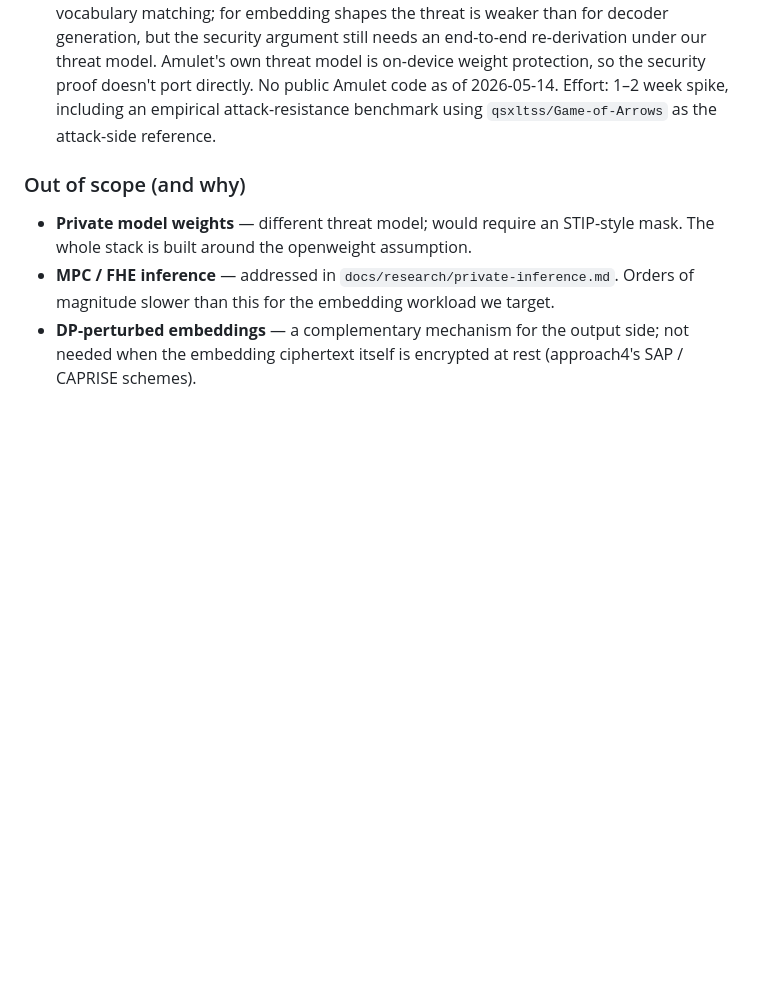
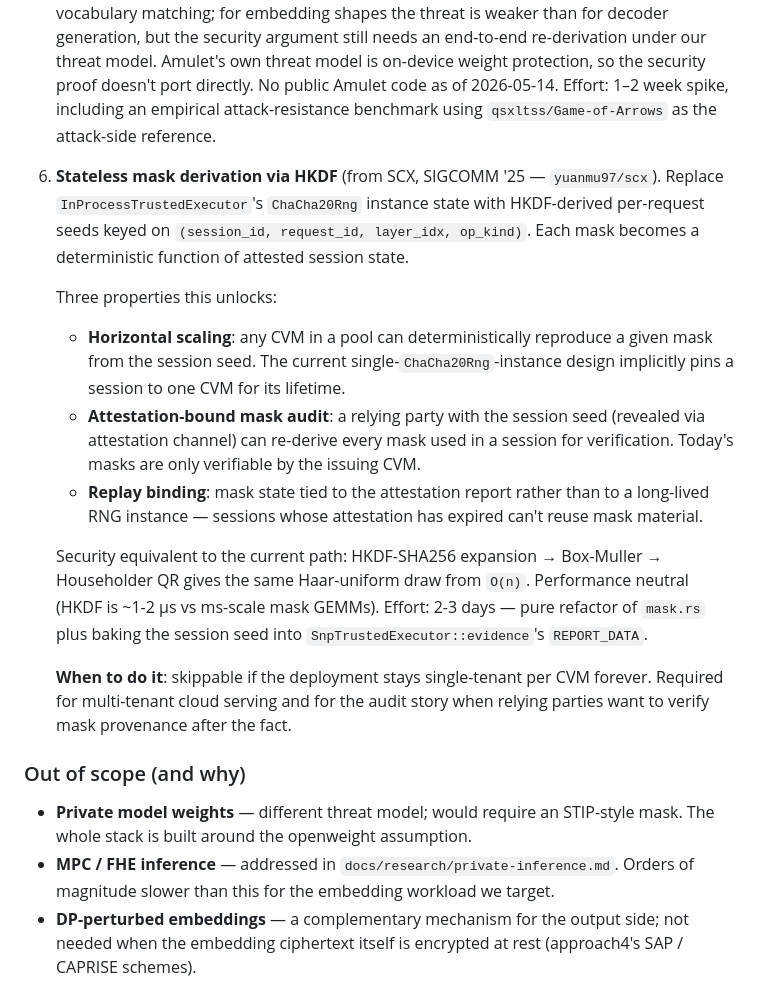
Before and after one commit to nulltea/gelo-lightrag, a Markdown page: docs/prototype/gelo.md, the part around the change. GitHub-like rendering; blank space fills up the shorter version.

```diff
--- a/docs/prototype/gelo.md
+++ b/docs/prototype/gelo.md
@@ -857,6 +857,38 @@ running FFN in TEE at ~3× the wall-clock.
    week spike, including an empirical attack-resistance benchmark using
    `qsxltss/Game-of-Arrows` as the attack-side reference.
 
+6. **Stateless mask derivation via HKDF** (from SCX, SIGCOMM '25 —
+   `yuanmu97/scx`). Replace `InProcessTrustedExecutor`'s
+   `ChaCha20Rng` instance state with HKDF-derived per-request seeds
+   keyed on `(session_id, request_id, layer_idx, op_kind)`. Each
+   mask becomes a deterministic function of attested session state.
+
+   Three properties this unlocks:
+
+   - **Horizontal scaling**: any CVM in a pool can deterministically
+     reproduce a given mask from the session seed. The current
+     single-`ChaCha20Rng`-instance design implicitly pins a session to
+     one CVM for its lifetime.
+   - **Attestation-bound mask audit**: a relying party with the
+     session seed (revealed via attestation channel) can re-derive
+     every mask used in a session for verification. Today's masks are
+     only verifiable by the issuing CVM.
+   - **Replay binding**: mask state tied to the attestation report
+     rather than to a long-lived RNG instance — sessions whose
+     attestation has expired can't reuse mask material.
+
+   Security equivalent to the current path: HKDF-SHA256 expansion
+   → Box-Muller → Householder QR gives the same Haar-uniform draw
+   from `O(n)`. Performance neutral (HKDF is ~1-2 µs vs ms-scale mask
+   GEMMs). Effort: 2-3 days — pure refactor of `mask.rs` plus
+   baking the session seed into `SnpTrustedExecutor::evidence`'s
+   `REPORT_DATA`.
+
+   **When to do it**: skippable if the deployment stays single-tenant
+   per CVM forever. Required for multi-tenant cloud serving and for
+   the audit story when relying parties want to verify mask
+   provenance after the fact.
+
 ### Out of scope (and why)
 
 - **Private model weights** — different threat model; would require an
```
Also changed, not shown: docs/prototype/gelo-llm.md (+56 -0 lines).
